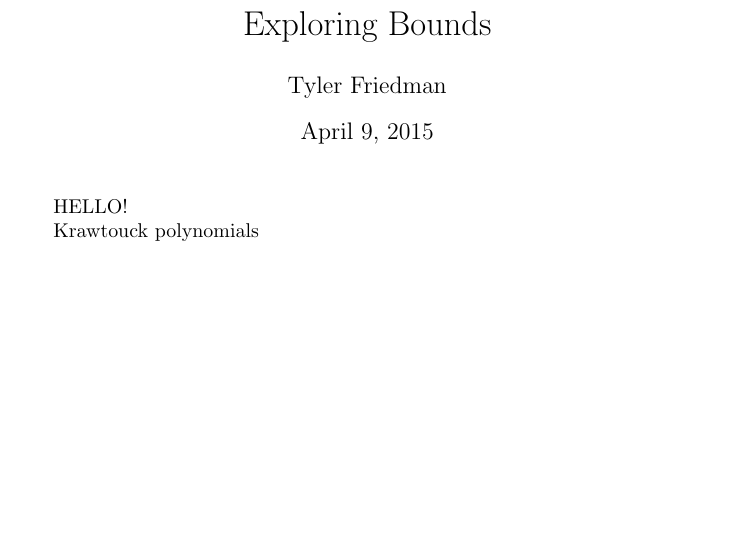
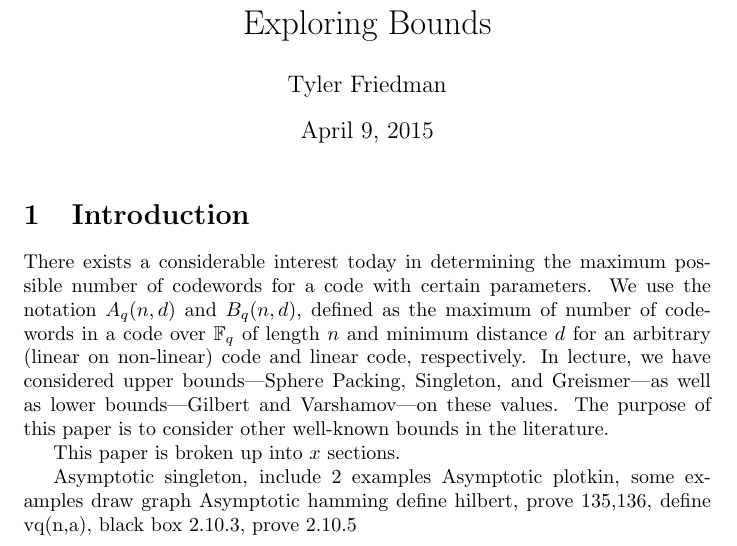
Before and after one commit to tyfried/final, a LaTeX document (draft.tex): part of the page, cut so that both start at the same text, the shorter picture padded with empty space. Compiled offline with pdfLaTeX.

Commit message:
added notes

```diff
--- a/draft.tex
+++ b/draft.tex
@@ -14,11 +14,26 @@
 \begin{document}
 \maketitle
 
-HELLO!
+\section{Introduction}
+
+There exists a considerable interest today in determining the maximum possible
+number of codewords for a code with certain parameters.  We use the notation $A_q(n,d)$
+and $B_q(n,d)$, defined as the maximum of number of codewords in a code over
+$\mathbb{F}_q$ of length $n$ and minimum distance $d$ for an arbitrary (linear
+on non-linear) code and linear code, respectively.  In lecture, we have
+considered upper bounds---Sphere Packing, Singleton, and Greismer---as well as
+lower bounds---Gilbert and Varshamov---on these values.  The purpose of this
+paper is to consider other well-known bounds in the literature.
+
+This paper is broken up into $x$ sections.
 
 %First explore linear programming bound
-Krawtouck polynomials
-
+Asymptotic singleton, include 2 examples
+Asymptotic plotkin, some examples
+draw graph
+Asymptotic hamming
+	define hilbert, prove 135,136, define vq(n,a),
+	black box 2.10.3, prove 2.10.5
 
 
 \end{document}
```
Also changed, not shown: draft.pdf.
